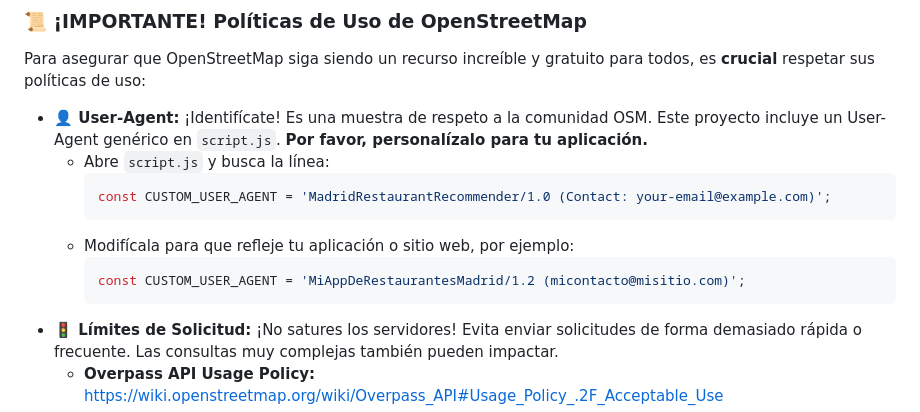
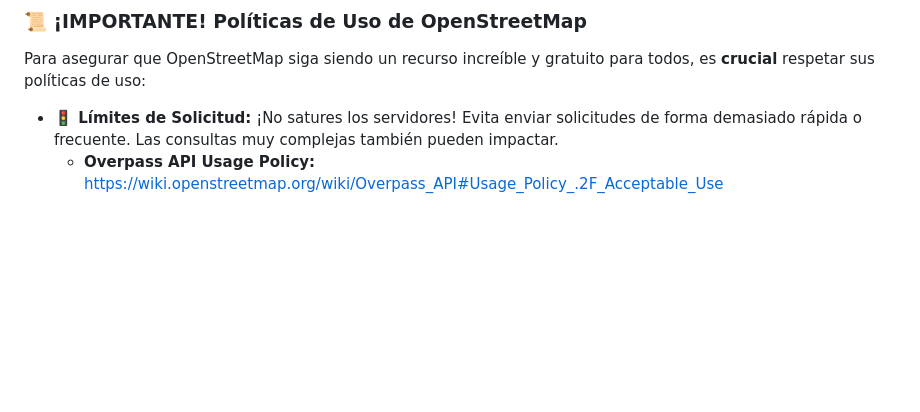
Before and after one commit to pgf3712/Madrid-Restaurants-AI-JULES, a Markdown page: README.md, the part around the change. Rendered like a GitHub page; blank space fills up the shorter version.

````diff
--- a/README.md
+++ b/README.md
@@ -30,15 +30,6 @@ Este proyecto se nutre de los datos abiertos y colaborativos de [OpenStreetMap](
 
 Para asegurar que OpenStreetMap siga siendo un recurso increíble y gratuito para todos, es **crucial** respetar sus políticas de uso:
 
-*   **👤 User-Agent:** ¡Identifícate! Es una muestra de respeto a la comunidad OSM. Este proyecto incluye un User-Agent genérico en `script.js`. **Por favor, personalízalo para tu aplicación.**
-    *   Abre `script.js` y busca la línea:
-        ```javascript
-        const CUSTOM_USER_AGENT = 'MadridRestaurantRecommender/1.0 (Contact: your-email@example.com)';
-        ```
-    *   Modifícala para que refleje tu aplicación o sitio web, por ejemplo:
-        ```javascript
-        const CUSTOM_USER_AGENT = 'MiAppDeRestaurantesMadrid/1.2 (micontacto@misitio.com)';
-        ```
 *   **🚦 Límites de Solicitud:** ¡No satures los servidores! Evita enviar solicitudes de forma demasiado rápida o frecuente. Las consultas muy complejas también pueden impactar.
     *   **Overpass API Usage Policy:** [https://wiki.openstreetmap.org/wiki/Overpass_API#Usage_Policy_.2F_Acceptable_Use](https://wiki.openstreetmap.org/wiki/Overpass_API#Usage_Policy_.2F_Acceptable_Use)
     *   (Si se usara Nominatim directamente, también se aplicaría su política: [https://operations.osmfoundation.org/policies/nominatim/](https://operations.osmfoundation.org/policies/nominatim/))
````
